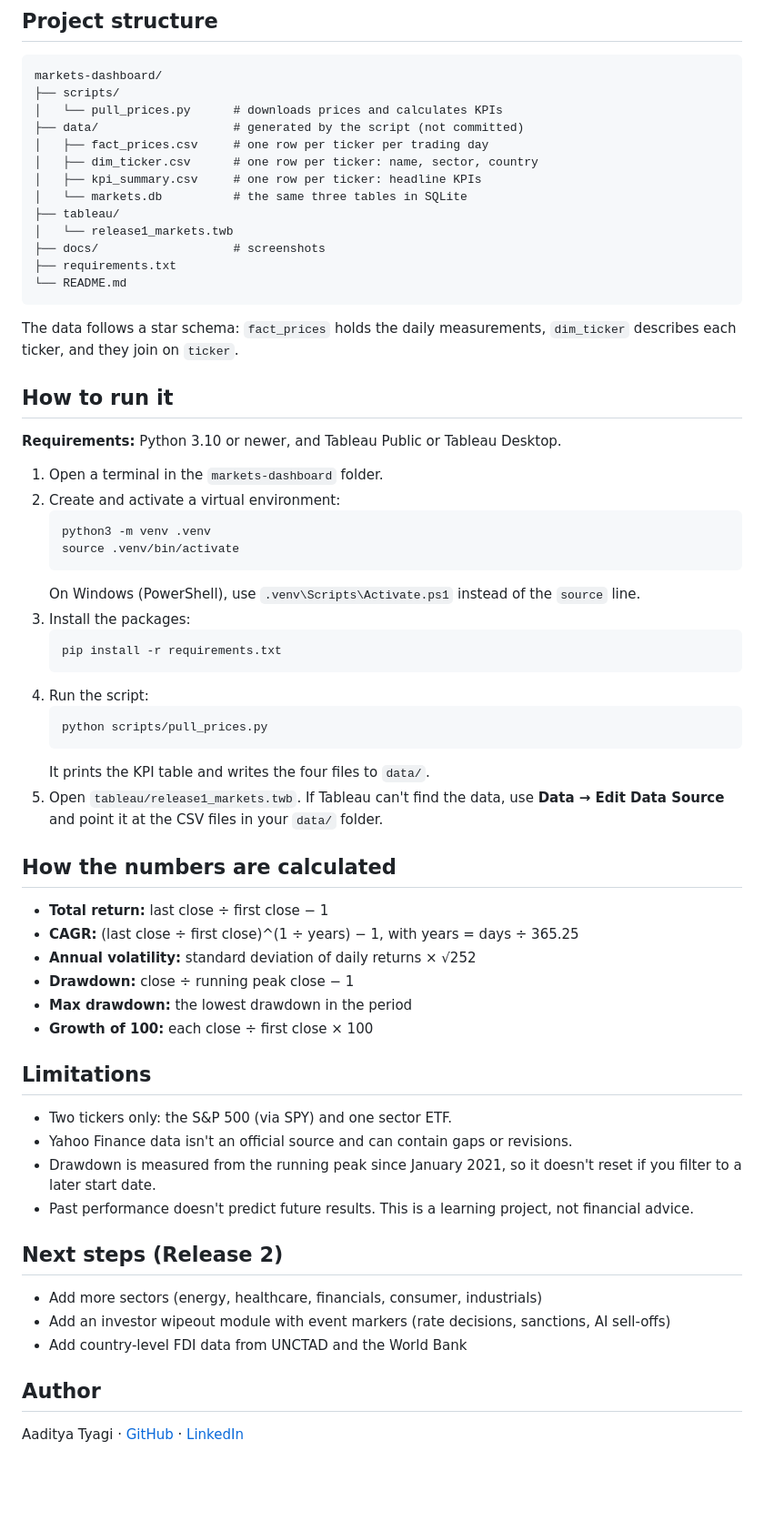
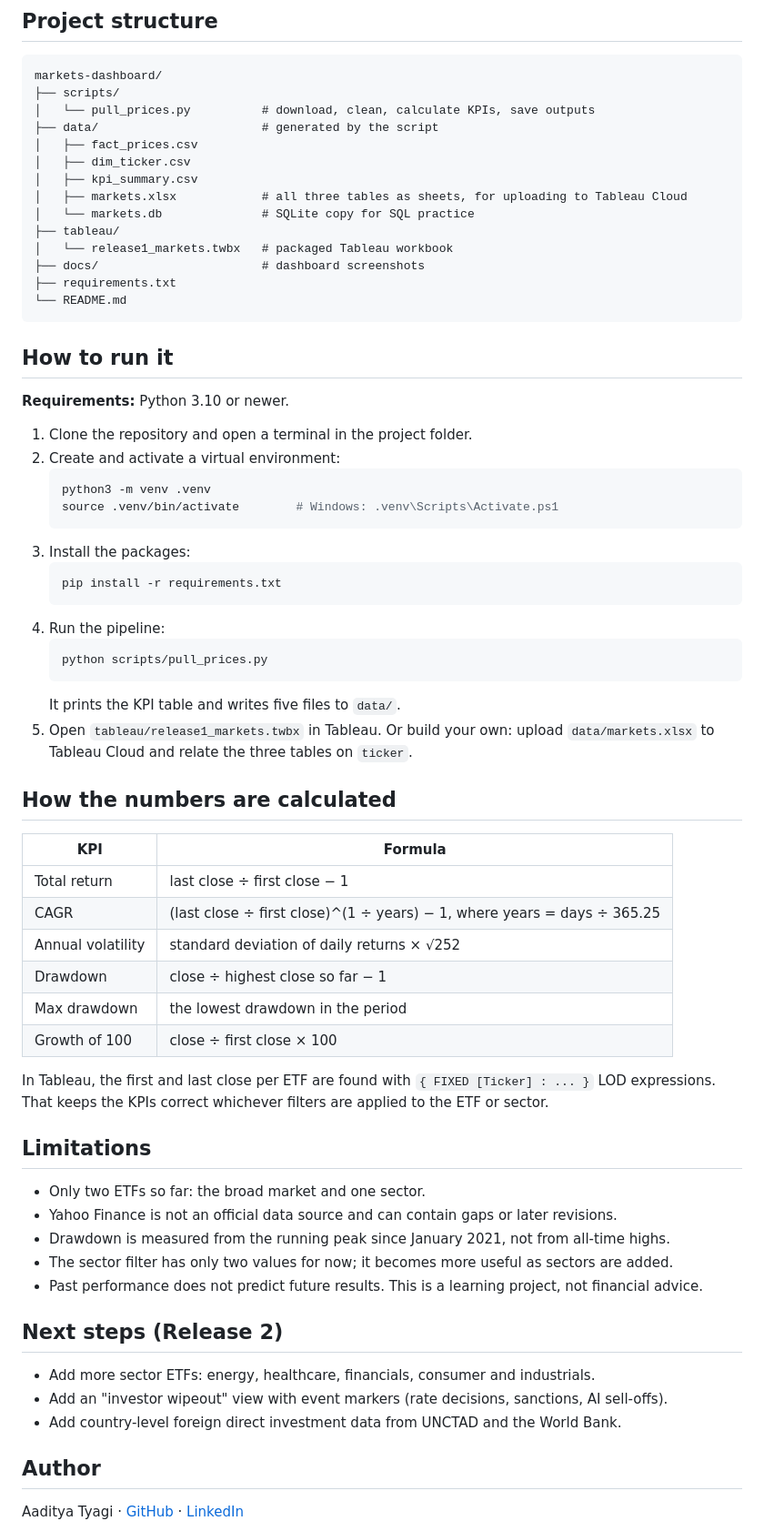
Before and after one commit to Addyty/markets-dashboard, a Markdown page: README.md, the part around one of its changes. Shown at 91% size. Drawn GitHub-style; blank space fills up the shorter version.

````diff
--- a/README.md
+++ b/README.md
@@ -43,64 +69,67 @@ Yahoo Finance data is provided for personal use, so this repository doesn't incl
 ```
 markets-dashboard/
 ├── scripts/
-│   └── pull_prices.py      # downloads prices and calculates KPIs
-├── data/                   # generated by the script (not committed)
-│   ├── fact_prices.csv     # one row per ticker per trading day
-│   ├── dim_ticker.csv      # one row per ticker: name, sector, country
-│   ├── kpi_summary.csv     # one row per ticker: headline KPIs
-│   └── markets.db          # the same three tables in SQLite
+│   └── pull_prices.py          # download, clean, calculate KPIs, save outputs
+├── data/                       # generated by the script
+│   ├── fact_prices.csv
+│   ├── dim_ticker.csv
+│   ├── kpi_summary.csv
+│   ├── markets.xlsx            # all three tables as sheets, for uploading to Tableau Cloud
+│   └── markets.db              # SQLite copy for SQL practice
 ├── tableau/
-│   └── release1_markets.twb
-├── docs/                   # screenshots
+│   └── release1_markets.twbx   # packaged Tableau workbook
+├── docs/                       # dashboard screenshots
 ├── requirements.txt
 └── README.md
 ```
 
-The data follows a star schema: `fact_prices` holds the daily measurements, `dim_ticker` describes each ticker, and they join on `ticker`.
-
 ## How to run it
 
-**Requirements:** Python 3.10 or newer, and Tableau Public or Tableau Desktop.
+**Requirements:** Python 3.10 or newer.
 
-1. Open a terminal in the `markets-dashboard` folder.
+1. Clone the repository and open a terminal in the project folder.
 2. Create and activate a virtual environment:
    ```bash
    python3 -m venv .venv
-   source .venv/bin/activate
+   source .venv/bin/activate        # Windows: .venv\Scripts\Activate.ps1
    ```
-   On Windows (PowerShell), use `.venv\Scripts\Activate.ps1` instead of the `source` line.
 3. Install the packages:
    ```bash
    pip install -r requirements.txt
    ```
-4. Run the script:
+4. Run the pipeline:
    ```bash
    python scripts/pull_prices.py
    ```
-   It prints the KPI table and writes the four files to `data/`.
-5. Open `tableau/release1_markets.twb`. If Tableau can't find the data, use **Data → Edit Data Source** and point it at the CSV files in your `data/` folder.
+   It prints the KPI table and writes five files to `data/`.
+5. Open `tableau/release1_markets.twbx` in Tableau. Or build your own: upload `data/markets.xlsx` to Tableau Cloud and relate the three tables on `ticker`.
 
 ## How the numbers are calculated
 
-- **Total return:** last close ÷ first close − 1
-- **CAGR:** (last close ÷ first close)^(1 ÷ years) − 1, with years = days ÷ 365.25
-- **Annual volatility:** standard deviation of daily returns × √252
-- **Drawdown:** close ÷ running peak close − 1
-- **Max drawdown:** the lowest drawdown in the period
-- **Growth of 100:** each close ÷ first close × 100
+| KPI | Formula |
+|---|---|
+| Total return | last close ÷ first close − 1 |
+| CAGR | (last close ÷ first close)^(1 ÷ years) − 1, where years = days ÷ 365.25 |
+| Annual volatility | standard deviation of daily returns × √252 |
+| Drawdown | close ÷ highest close so far − 1 |
+| Max drawdown | the lowest drawdown in the period |
+| Growth of 100 | close ÷ first close × 100 |
+
+In Tableau, the first and last close per ETF are found with `{ FIXED [Ticker] : ... }` LOD expressions. That keeps the KPIs correct whichever filters are applied to the ETF or sector.
 
 ## Limitations
 
-- Two tickers only: the S&P 500 (via SPY) and one sector ETF.
-- Yahoo Finance data isn't an official source and can contain gaps or revisions.
-- Drawdown is measured from the running peak since January 2021, so it doesn't reset if you filter to a later start date.
-- Past performance doesn't predict future results. This is a learning project, not financial advice.
+- Only two ETFs so far: the broad market and one sector.
+- Yahoo Finance is not an official data source and can contain gaps or later revisions.
+- Drawdown is measured from the running peak since January 2021, not from all-time highs.
+- The sector filter has only two values for now; it becomes more useful as sectors are added.
+- Past performance does not predict future results. This is a learning project, not financial advice.
 
 ## Next steps (Release 2)
 
-- Add more sectors (energy, healthcare, financials, consumer, industrials)
-- Add an investor wipeout module with event markers (rate decisions, sanctions, AI sell-offs)
-- Add country-level FDI data from UNCTAD and the World Bank
+- Add more sector ETFs: energy, healthcare, financials, consumer and industrials.
+- Add an "investor wipeout" view with event markers (rate decisions, sanctions, AI sell-offs).
+- Add country-level foreign direct investment data from UNCTAD and the World Bank.
 
 ## Author
 
````
Also changed, not shown: other parts of README.md (+45 -19 lines), docs/notes.png (added), docs/overview.png, docs/sector_vs_market.png, 5 other files.
